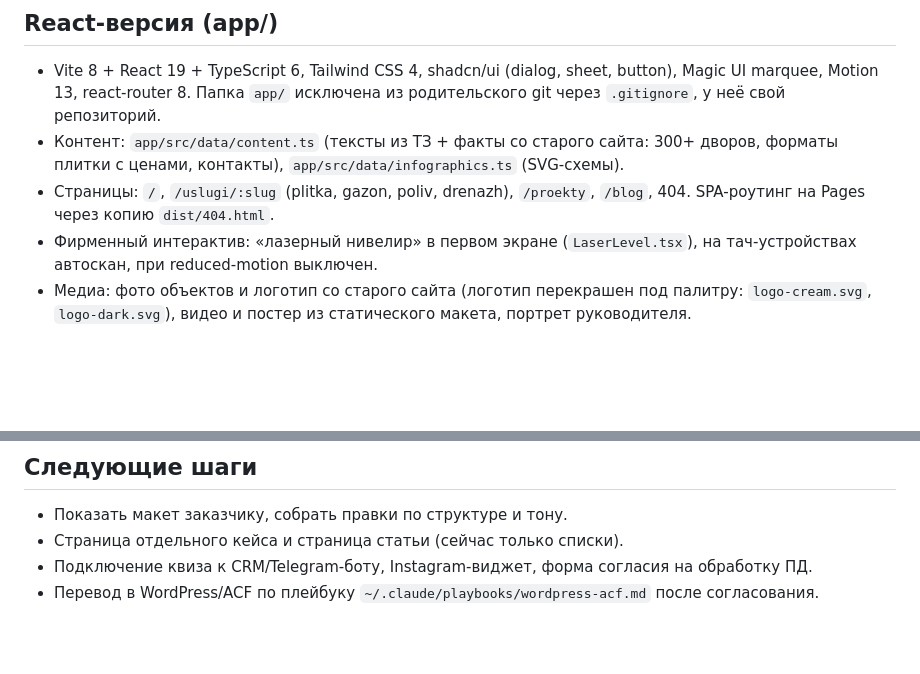
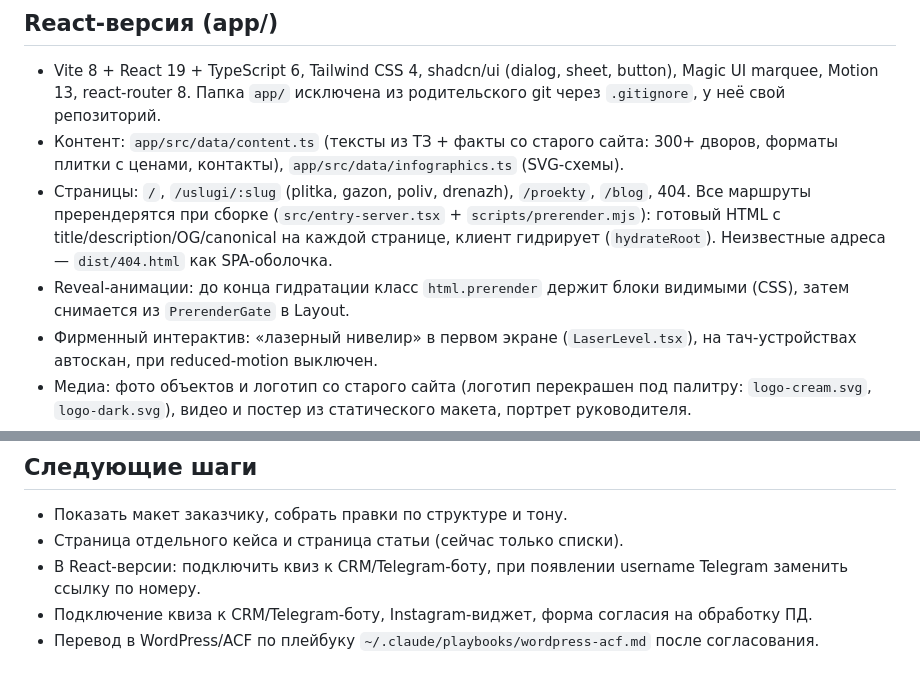
Before and after one commit to farik9797/20-sotok, a Markdown page: PROGRESS.md, 2 parts joined by grey strips. GitHub-like rendering; blank space fills up the shorter version.

Commit message:
PROGRESS: пререндер маршрутов в React-версии
Co-Authored-By: Claude Fable 5.1 <noreply@anthropic.com>

```diff
--- a/PROGRESS.md
+++ b/PROGRESS.md
@@ -25,7 +25,8 @@
 ## React-версия (app/)
 - Vite 8 + React 19 + TypeScript 6, Tailwind CSS 4, shadcn/ui (dialog, sheet, button), Magic UI marquee, Motion 13, react-router 8. Папка `app/` исключена из родительского git через `.gitignore`, у неё свой репозиторий.
 - Контент: `app/src/data/content.ts` (тексты из ТЗ + факты со старого сайта: 300+ дворов, форматы плитки с ценами, контакты), `app/src/data/infographics.ts` (SVG-схемы).
-- Страницы: `/`, `/uslugi/:slug` (plitka, gazon, poliv, drenazh), `/proekty`, `/blog`, 404. SPA-роутинг на Pages через копию `dist/404.html`.
+- Страницы: `/`, `/uslugi/:slug` (plitka, gazon, poliv, drenazh), `/proekty`, `/blog`, 404. Все маршруты пререндерятся при сборке (`src/entry-server.tsx` + `scripts/prerender.mjs`): готовый HTML с title/description/OG/canonical на каждой странице, клиент гидрирует (`hydrateRoot`). Неизвестные адреса — `dist/404.html` как SPA-оболочка.
+- Reveal-анимации: до конца гидратации класс `html.prerender` держит блоки видимыми (CSS), затем снимается из `PrerenderGate` в Layout.
 - Фирменный интерактив: «лазерный нивелир» в первом экране (`LaserLevel.tsx`), на тач-устройствах автоскан, при reduced-motion выключен.
 - Медиа: фото объектов и логотип со старого сайта (логотип перекрашен под палитру: `logo-cream.svg`, `logo-dark.svg`), видео и постер из статического макета, портрет руководителя.
 - Проверки: `npm run lint` (oxlint), `npm run build`; визуально проверено в Playwright и встроенном браузере на 1440 и 390 px.
@@ -45,6 +46,7 @@
 ## Следующие шаги
 - Показать макет заказчику, собрать правки по структуре и тону.
 - Страница отдельного кейса и страница статьи (сейчас только списки).
+- В React-версии: подключить квиз к CRM/Telegram-боту, при появлении username Telegram заменить ссылку по номеру.
 - Подключение квиза к CRM/Telegram-боту, Instagram-виджет, форма согласия на обработку ПД.
 - Перевод в WordPress/ACF по плейбуку `~/.claude/playbooks/wordpress-acf.md` после согласования.
 
```
